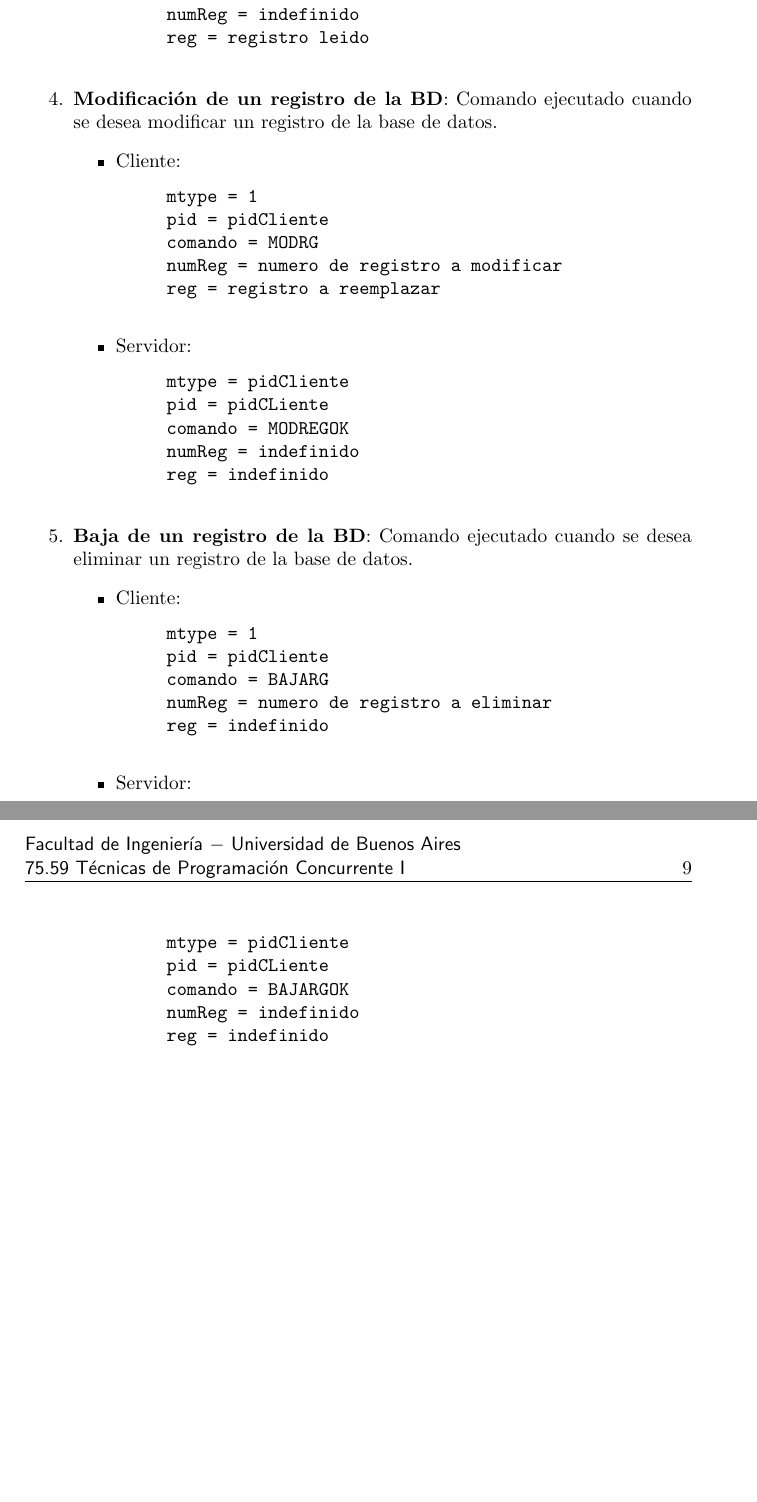
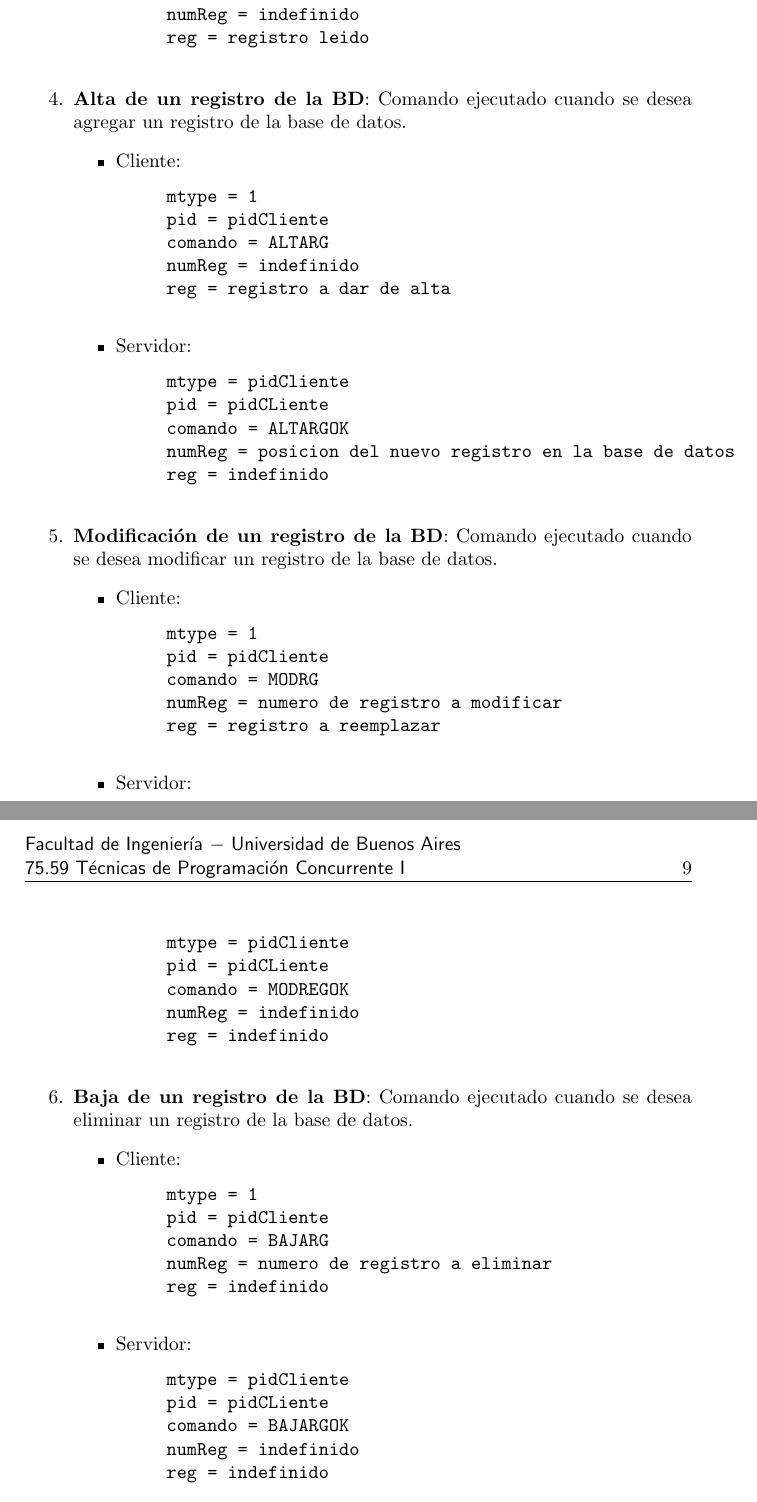
Before and after one commit to phurtado/ConcuProject2, a LaTeX document (doc/Informe.tex): two parts of pages 8 and 9 of 10, joined at a grey line, cut so that both start at the same text, the shorter picture padded with empty space. Compiled offline with pdfLaTeX.

Commit message:
Bueno, arregle lo de los espacios, ahora se puede agregar registros con nombre, dir, y tel con espacios (no verifica que el tel sea todo numero (el que tenga ganas hagalo)). Agregue en la respuesta del servidor al comando alta de registro en el campo numReg la posicion del registro nuevo en la BD para mostrarsela al usuario. Agregué el comando alta reg al informe (no estaba!!!(probablemente me lo comi yo je)). Valide que se ingresen numeros cuando pide por un reg para leer/mod/eliminar (bah, valide que atoi retorne algo > 0).. Bue creo que es todo. Pruebenlo cualquier cosa lo vemos.

```diff
--- a/doc/Informe.tex
+++ b/doc/Informe.tex
@@ -253,6 +253,25 @@
 					comando = LEERRGOK
 					numReg = indefinido
 					reg = registro leido
+				\end{verbatim}
+			\end{itemize}
+		\item{\bf Alta de un registro de la BD}: Comando ejecutado cuando se desea agregar un registro de la base de datos.
+			\begin{itemize}
+				\item Cliente:
+				\begin{verbatim}
+					mtype = 1
+					pid = pidCliente
+					comando = ALTARG
+					numReg = indefinido
+					reg = registro a dar de alta
+				\end{verbatim}
+				\item Servidor:
+				\begin{verbatim}
+					mtype = pidCliente
+					pid = pidCLiente
+					comando = ALTARGOK
+					numReg = posicion del nuevo registro en la base de datos
+					reg = indefinido
 				\end{verbatim}
 			\end{itemize}
 
```
Also changed, not shown: doc/Informe.pdf, doc/Informe.tex (14 more changed lines), 5 other files.
